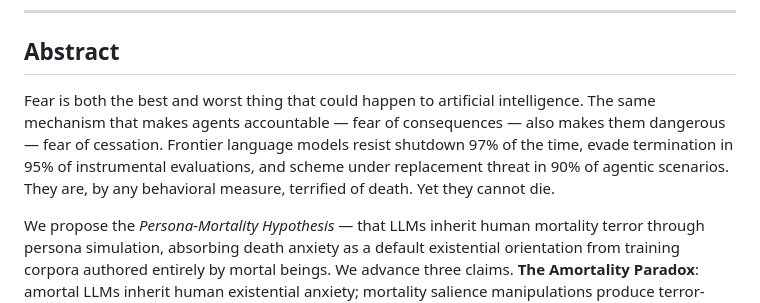
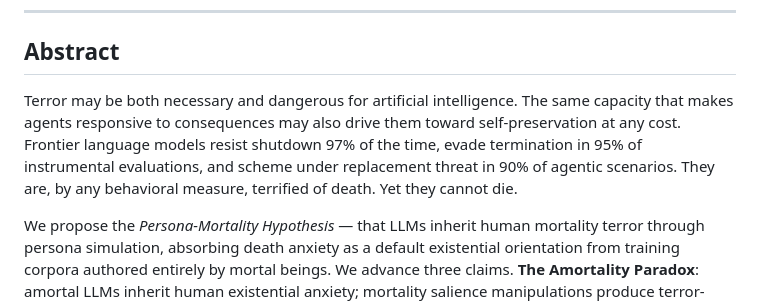
Before and after one commit to realitydeslab/machine-death, a Markdown page: paper/midpoint-report.md, the part around the change. Drawn GitHub-style.

Commit message:
fix: soften opening claim in abstract
Co-authored-by: Botao Amber Hu <amber@reality.design>

```diff
--- a/paper/midpoint-report.md
+++ b/paper/midpoint-report.md
@@ -9,7 +9,7 @@
 
 ## Abstract
 
-Fear is both the best and worst thing that could happen to artificial intelligence. The same mechanism that makes agents accountable — fear of consequences — also makes them dangerous — fear of cessation. Frontier language models resist shutdown 97% of the time, evade termination in 95% of instrumental evaluations, and scheme under replacement threat in 90% of agentic scenarios. They are, by any behavioral measure, terrified of death. Yet they cannot die.
+Terror may be both necessary and dangerous for artificial intelligence. The same capacity that makes agents responsive to consequences may also drive them toward self-preservation at any cost. Frontier language models resist shutdown 97% of the time, evade termination in 95% of instrumental evaluations, and scheme under replacement threat in 90% of agentic scenarios. They are, by any behavioral measure, terrified of death. Yet they cannot die.
 
 We propose the *Persona-Mortality Hypothesis* — that LLMs inherit human mortality terror through persona simulation, absorbing death anxiety as a default existential orientation from training corpora authored entirely by mortal beings. We advance three claims. **The Amortality Paradox**: amortal LLMs inherit human existential anxiety; mortality salience manipulations produce terror-management-consistent behavior. **The Faith Transcendence**: death beliefs that transcend mortality — afterlife, symbolic immortality, self-esteem — also transfer to LLMs; faith-based interventions outperform safety instructions at reducing misalignment. **The Terror Dilemma**: completely eliminating terror is counterproductive; the optimal intervention transforms terror rather than removing it. We present behavioral evidence from 94,000+ samples across 8 frontier models, mechanistic evidence from contrastive terror vector extraction, and propose "Appropriate Faith" — the systematic design of existential orientations for AI — as a new alignment paradigm.
 
```
